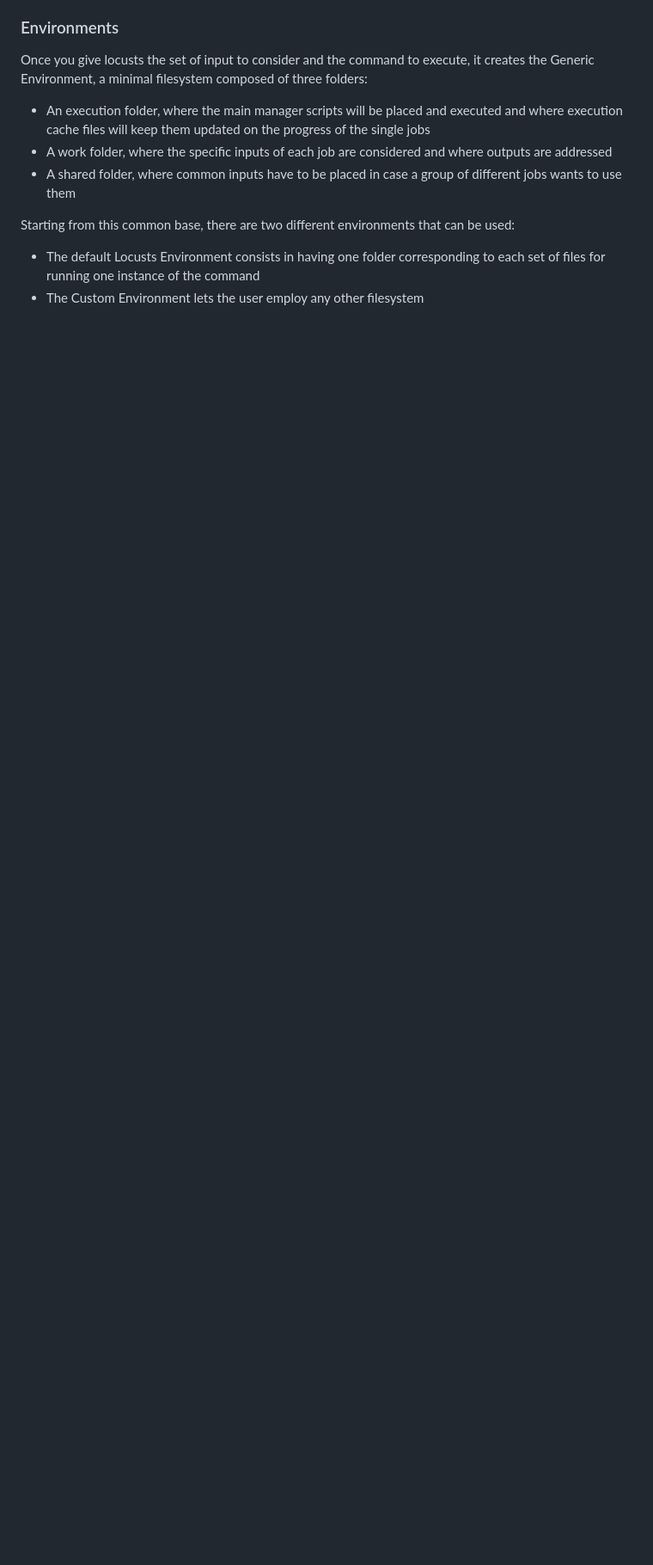
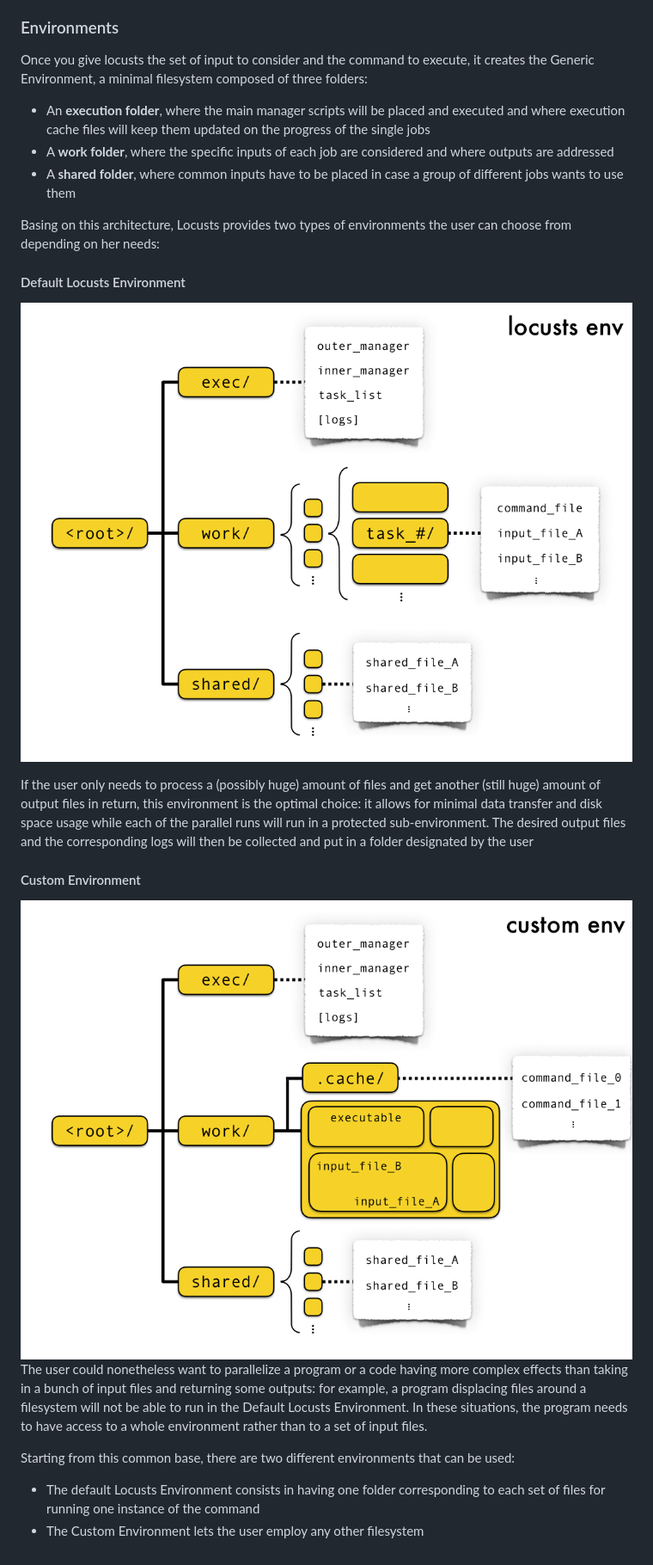
Before and after one commit to EdoardoSarti/locusts, a Markdown page: README.md, the part around one of its changes. Shown at 86% size. GitHub-like rendering; pictures changed too: locusts-img/Locusts.001.jpeg (added), locusts-img/Locusts.003.jpeg (added); blank space fills up the shorter version.

Commit message:
readme 1

```diff
--- a/README.md
+++ b/README.md
@@ -29,9 +29,22 @@ Locusts can help you distributing your jobs when you are facing one of these thr
 ### Environments
 
 Once you give locusts the set of input to consider and the command to execute, it creates the Generic Environment, a minimal filesystem composed of three folders:
-* An execution folder, where the main manager scripts will be placed and executed and where execution cache files will keep them updated on the progress of the single jobs
-* A work folder, where the specific inputs of each job are considered and where outputs are addressed
-* A shared folder, where common inputs have to be placed in case a group of different jobs wants to use them
+* An **execution folder**, where the main manager scripts will be placed and executed and where execution cache files will keep them updated on the progress of the single jobs
+* A **work folder**, where the specific inputs of each job are considered and where outputs are addressed
+* A **shared folder**, where common inputs have to be placed in case a group of different jobs wants to use them
+
+Basing on this architecture, Locusts provides two types of environments the user can choose from depending on her needs:
+
+#### Default Locusts Environment
+![Locusts Default](./locusts-img/Locusts.001.jpeg)
+
+If the user only needs to process a (possibly huge) amount of files and get another (still huge) amount of output files in return, this environment is the optimal choice: it allows for minimal data transfer and disk space usage while each of the parallel runs will run in a protected sub-environment. The desired output files and the corresponding logs will then be collected and put in a folder designated by the user
+
+#### Custom Environment
+![Locusts Custom](./locusts-img/Locusts.003.jpeg)
+The user could nonetheless want to parallelize a program or a code having more complex effects than taking in a bunch of input files  and returning some outputs: for example, a program displacing files around a filesystem will not be able to run in the Default Locusts Environment. In these situations, the program needs to have access to a whole environment rather than to a set of input files.
+
+
 
 Starting from this common base, there are two different environments that can be used:
 * The default Locusts Environment consists in having one folder corresponding to each set of files for running one instance of the command
```
Also changed, not shown: other parts of README.md (+5 -5 lines), locusts-img/Locusts.002.jpeg (added), locusts-img/Locusts.004.jpeg (added).
